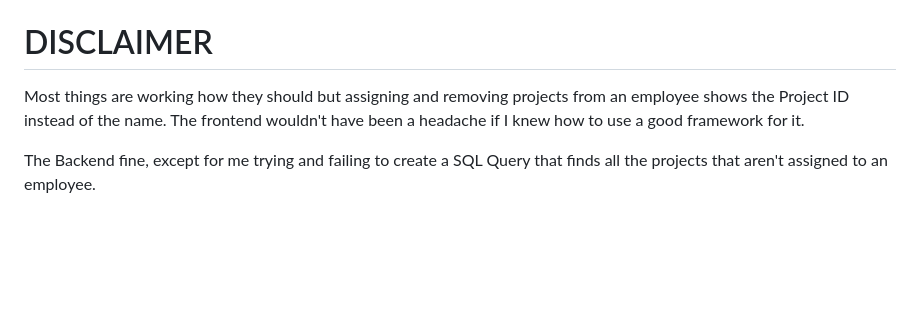
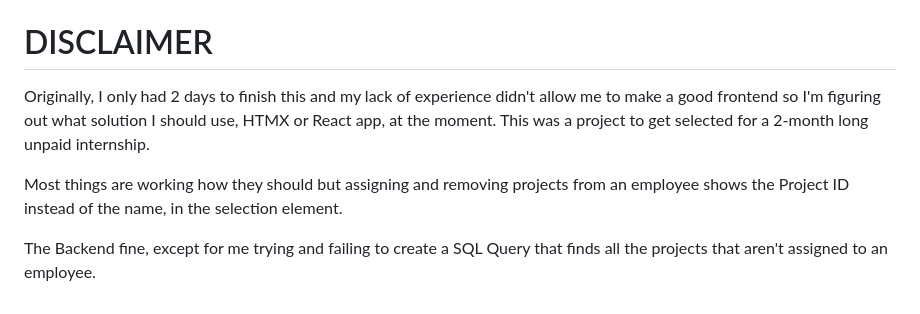
Before and after one commit to flakelolz/management-app, a Markdown page: README.md, the part around the change. GitHub-like rendering; blank space fills up the shorter version.

```diff
--- a/README.md
+++ b/README.md
@@ -59,7 +59,10 @@ If you wish to add data in a more permanent way, you can do so by writing the qu
 
 # DISCLAIMER
 
-Most things are working how they should but assigning and removing projects from an employee shows the Project ID instead of the name.
-The frontend wouldn't have been a headache if I knew how to use a good framework for it.
+Originally, I only had 2 days to finish this and my lack of experience didn't allow me to make a good frontend so I'm figuring out
+what solution I should use, HTMX or React app, at the moment. This was a project to get selected for a 2-month long unpaid internship.
+
+Most things are working how they should but assigning and removing projects from an employee shows the Project ID instead of the name,
+in the selection element.
 
 The Backend fine, except for me trying and failing to create a SQL Query that finds all the projects that aren't assigned to an employee.
```
